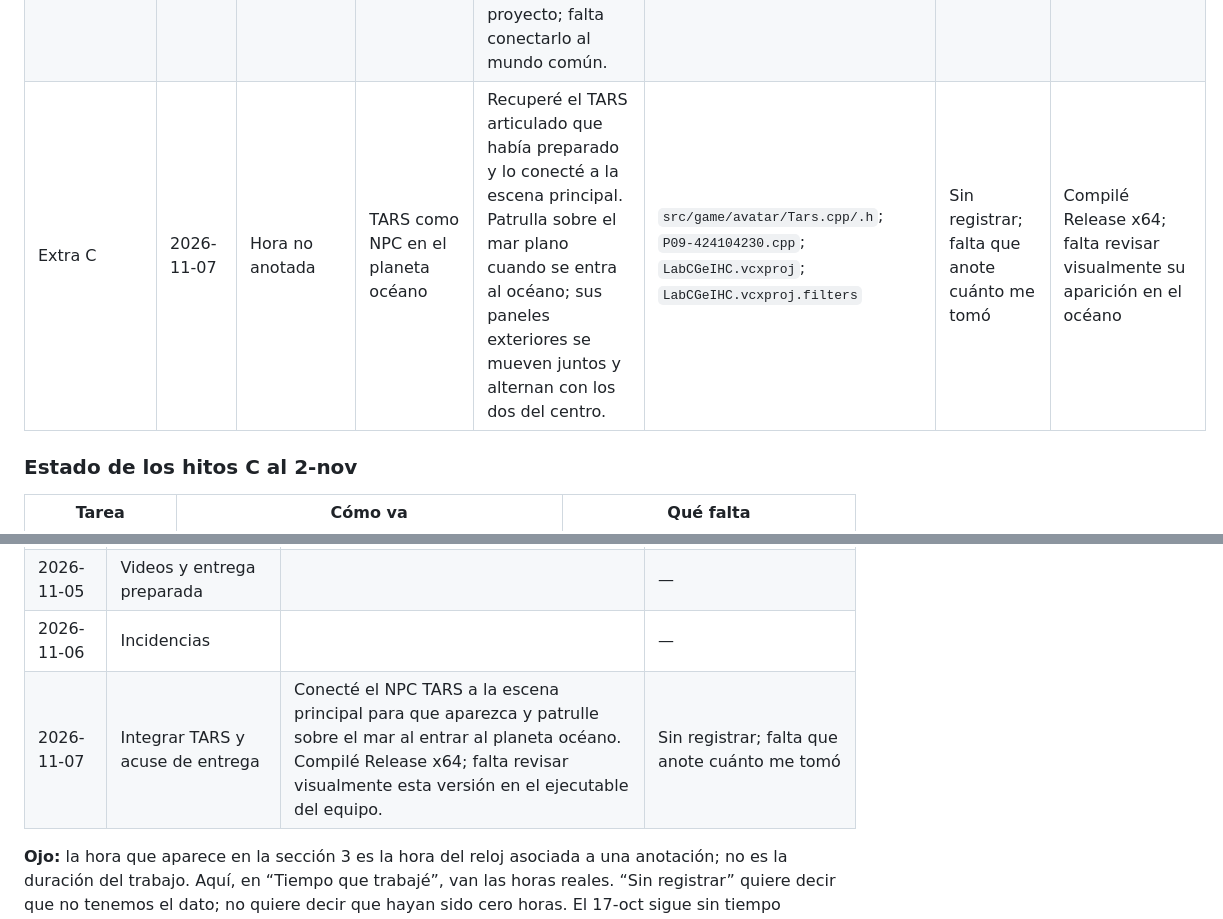
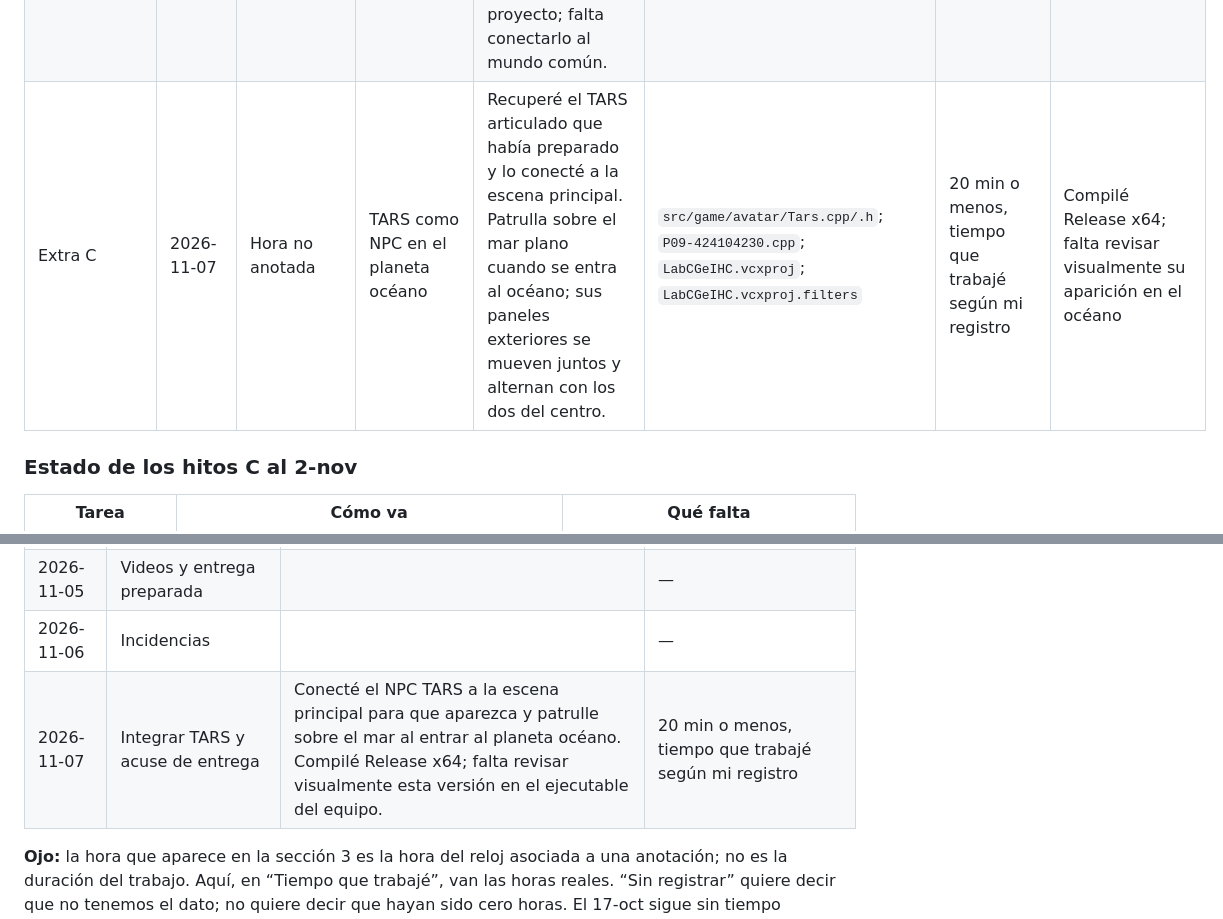
Before and after one commit to Cuervy117/CG_proyecto, a Markdown page: docs/bitacora-C.md, 2 parts joined by grey strips. GitHub-like rendering.

Commit message:
docs(bitacora): registra tiempo de integracion TARS

```diff
--- a/docs/bitacora-C.md
+++ b/docs/bitacora-C.md
@@ -93,7 +93,7 @@ En esta tabla, **Hora de referencia** es la hora del reloj que anoté para ese a
 | H-C0 / H-C2 | 2026-11-02 | Hora no anotada | Abrí y revisé la demo en mi PC | Abrí la versión nueva de la demo OpenGL y confirmé que Rek’Sai se ve bien y completa. La compilé localmente con v145 porque mi PC no tiene el v143 que pide el proyecto. | `x64/Release/LabCGeIHC.local.exe` local; commit [`5ae68e0`](https://github.com/Cuervy117/CG_proyecto/commit/5ae68e0) | Sin registrar por ahora | Vista comprobada; falta validar con v143 e integrar al programa común |
 | H-C1 / cámaras de prueba | 2026-11-02 | Hora no anotada | Probé WASD y las vistas de cámara de prueba | Probé WASD para caminar y detener a Rek’Sai. También probé F1–F4, que en esa versión solo cambiaban las vistas de cámara de la demo; eso no activa los modos reales del proyecto. | Demo local `x64/Release/LabCGeIHC.local.exe`; prueba hecha antes de quitar esa asignación | 5 min, tiempo que trabajé según mi registro | WASD comprobado; F1–F4 reales siguen pendientes para las experiencias |
 | H-C6 parcial | 2026-11-02 | Hora no anotada | HUD de prueba en OpenGL | Agregué un panel que muestra la cámara de seguimiento, “DEMO LOCAL” y la acción: “WASD MOVER” o “CAMINANDO”. Lo abrí en la demo. Aún no muestra el modo y la ubicación reales del proyecto; falta conectarlo al mundo común. | `src/ui/Hud.h`, `src/ui/Hud.cpp`, `P09-2-424104230.cpp`; `LabCGeIHC.vcxproj` | Sin registrar por ahora; falta que confirme el tiempo | Prototipo visual local; H-C6 todavía no está cerrado |
-| Extra C | 2026-11-07 | Hora no anotada | TARS como NPC en el planeta océano | Recuperé el TARS articulado que había preparado y lo conecté a la escena principal. Patrulla sobre el mar plano cuando se entra al océano; sus paneles exteriores se mueven juntos y alternan con los dos del centro. | `src/game/avatar/Tars.cpp/.h`; `P09-424104230.cpp`; `LabCGeIHC.vcxproj`; `LabCGeIHC.vcxproj.filters` | Sin registrar; falta que anote cuánto me tomó | Compilé Release x64; falta revisar visualmente su aparición en el océano |
+| Extra C | 2026-11-07 | Hora no anotada | TARS como NPC en el planeta océano | Recuperé el TARS articulado que había preparado y lo conecté a la escena principal. Patrulla sobre el mar plano cuando se entra al océano; sus paneles exteriores se mueven juntos y alternan con los dos del centro. | `src/game/avatar/Tars.cpp/.h`; `P09-424104230.cpp`; `LabCGeIHC.vcxproj`; `LabCGeIHC.vcxproj.filters` | 20 min o menos, tiempo que trabajé según mi registro | Compilé Release x64; falta revisar visualmente su aparición en el océano |
 
 ### Estado de los hitos C al 2-nov
 
@@ -158,7 +158,7 @@ Preparé este material en mi computadora el 17-oct, antes de que el reparto vige
 | 2026-11-04 | Documentación de mi módulo | | — |
 | 2026-11-05 | Videos y entrega preparada | | — |
 | 2026-11-06 | Incidencias | | — |
-| 2026-11-07 | Integrar TARS y acuse de entrega | Conecté el NPC TARS a la escena principal para que aparezca y patrulle sobre el mar al entrar al planeta océano. Compilé Release x64; falta revisar visualmente esta versión en el ejecutable del equipo. | Sin registrar; falta que anote cuánto me tomó |
+| 2026-11-07 | Integrar TARS y acuse de entrega | Conecté el NPC TARS a la escena principal para que aparezca y patrulle sobre el mar al entrar al planeta océano. Compilé Release x64; falta revisar visualmente esta versión en el ejecutable del equipo. | 20 min o menos, tiempo que trabajé según mi registro |
 
 **Ojo:** la hora que aparece en la sección 3 es la hora del reloj asociada a una anotación; no es la duración del trabajo. Aquí, en “Tiempo que trabajé”, van las horas reales. “Sin registrar” quiere decir que no tenemos el dato; no quiere decir que hayan sido cero horas. El 17-oct sigue sin tiempo anotado.
 
```
